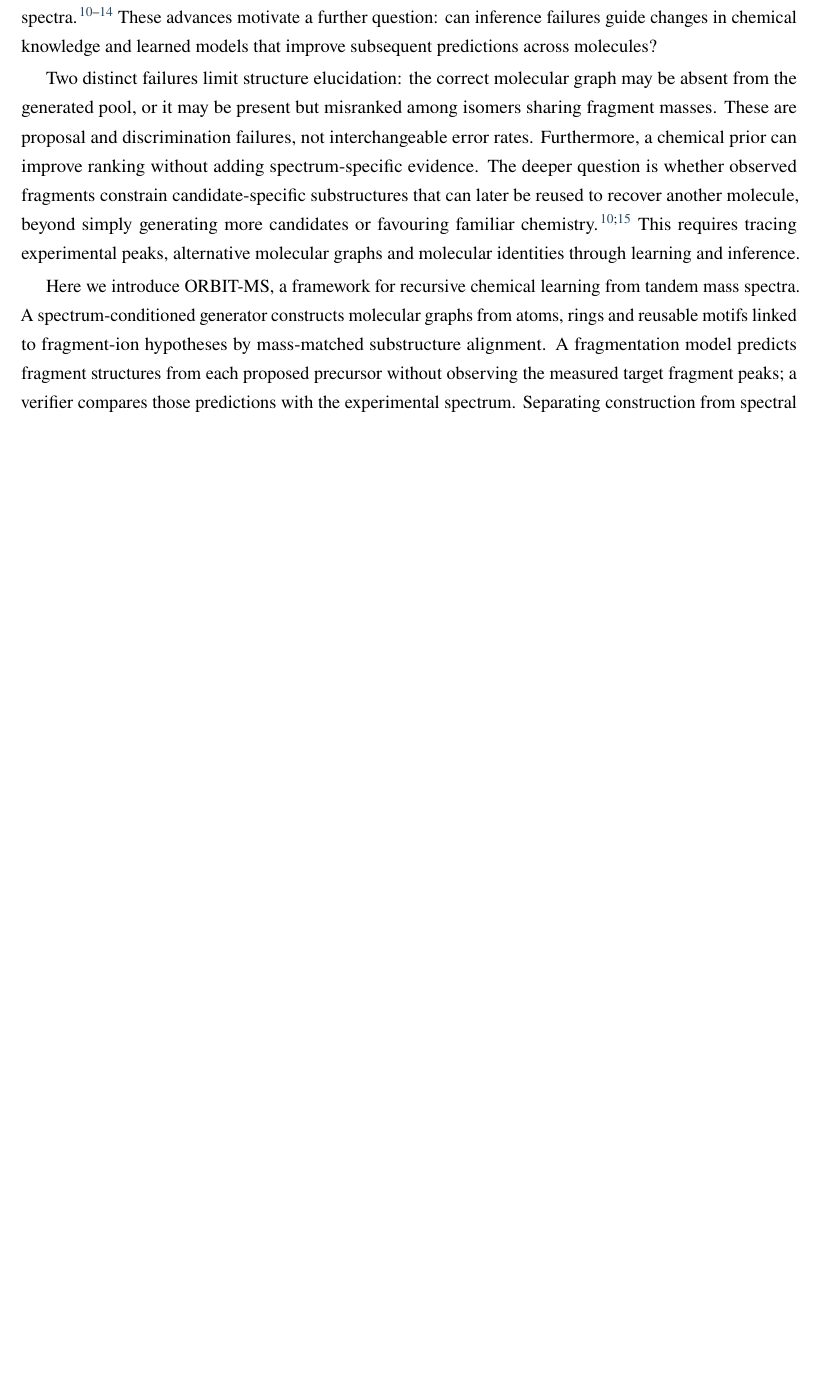
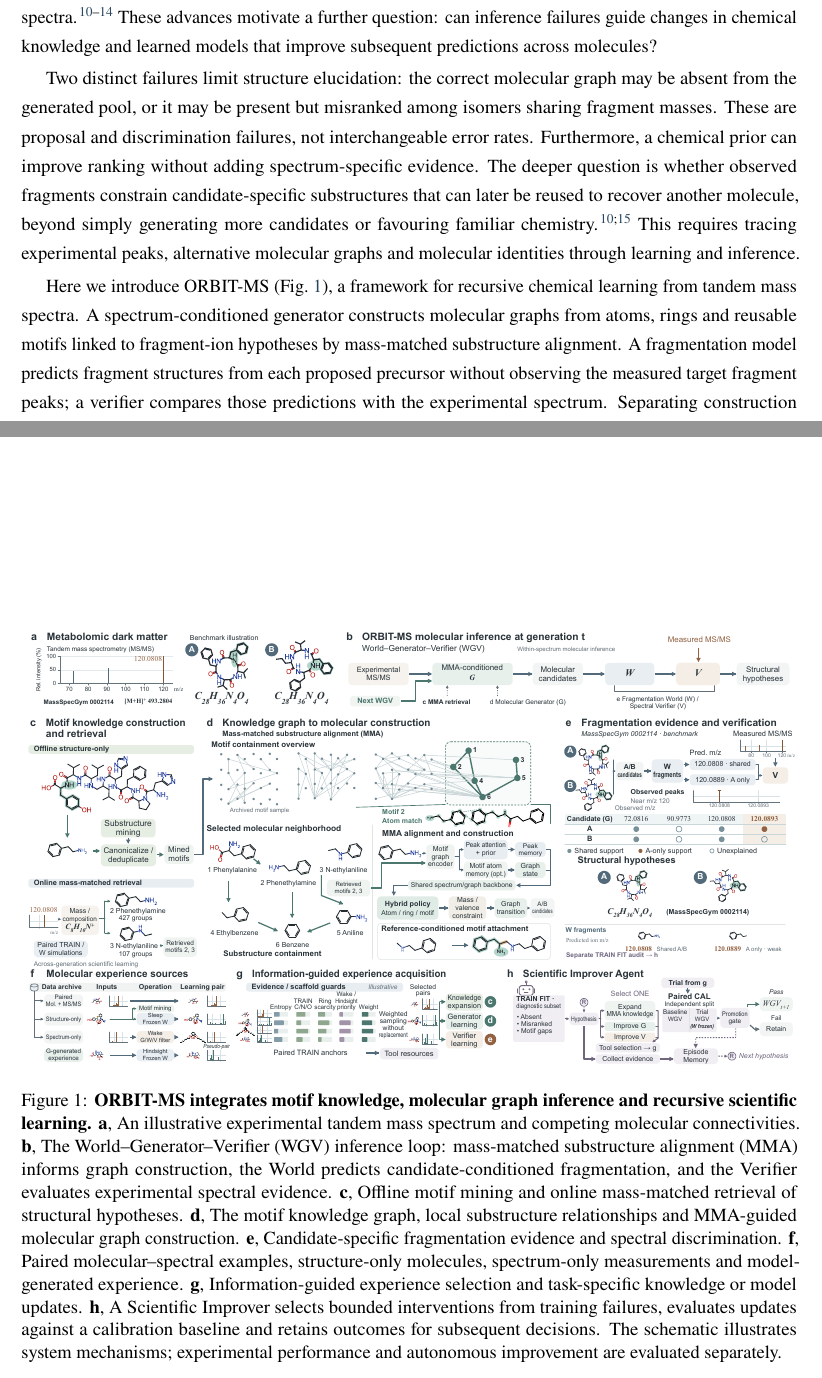
Before and after one commit to wangyu-sd/MS-paper, a LaTeX document (main.tex): part of page 2 of 23 before the commit and two parts of pages 2 and 3 of 24 after it, the two joined at a grey line, cut so that both start at the same text, the shorter picture padded with empty space. Compiled offline with pdfLaTeX.

Commit message:
fig: use ORBIT-MS vector framework as main Figure 1
* fig: add author-approved ORBIT-MS vector method framework

* paper: introduce ORBIT-MS method framework as main Figure 1

```diff
--- a/main.tex
+++ b/main.tex
@@ -146,11 +146,27 @@ Computational methods constrain molecular identity through formulas, fingerprint
 
 Two distinct failures limit structure elucidation: the correct molecular graph may be absent from the generated pool, or it may be present but misranked among isomers sharing fragment masses. These are proposal and discrimination failures, not interchangeable error rates. Furthermore, a chemical prior can improve ranking without adding spectrum-specific evidence. The deeper question is whether observed fragments constrain candidate-specific substructures that can later be reused to recover another molecule, beyond simply generating more candidates or favouring familiar chemistry.\cite{Stravs2022,Schymanski2014} This requires tracing experimental peaks, alternative molecular graphs and molecular identities through learning and inference.
 
-Here we introduce ORBIT-MS, a framework for recursive chemical learning from tandem mass spectra. A spectrum-conditioned generator constructs molecular graphs from atoms, rings and reusable motifs linked to fragment-ion hypotheses by mass-matched substructure alignment. A fragmentation model predicts fragment structures from each proposed precursor without observing the measured target fragment peaks; a verifier compares those predictions with the experimental spectrum. Separating construction from spectral discrimination allows the system to distinguish failures to generate the correct structure from failures to rank available candidates.
+Here we introduce ORBIT-MS (Fig.~\ref{fig:orbit_method}), a framework for recursive chemical learning from tandem mass spectra. A spectrum-conditioned generator constructs molecular graphs from atoms, rings and reusable motifs linked to fragment-ion hypotheses by mass-matched substructure alignment. A fragmentation model predicts fragment structures from each proposed precursor without observing the measured target fragment peaks; a verifier compares those predictions with the experimental spectrum. Separating construction from spectral discrimination allows the system to distinguish failures to generate the correct structure from failures to rank available candidates.
 
 Recursive learning offers a test of this transfer hypothesis. The Scientific Improver chooses a bounded update to the chemical knowledge resource, generator or verifier in response to diagnosed errors, and retains its measured outcome before selecting the next action. Two effects must be distinguished: the molecular model gains capabilities through training, while the decision policy adapts through experience. We evaluate both by following independent molecular identities through successive updates and comparing the agent with fixed or scripted interventions at matched starting states and budgets.
 
 We evaluate ORBIT-MS through five connected analyses. A source-linked landscape of reference-unmatched spectra establishes the structural information available for elucidation. Controlled benchmarks quantify the contributions of motifs and fragmentation evidence, distinguishing inference with predicted formulas from inference with supplied formulas. Successive learning generations test the effects of targeted updates and retained decision experience. Molecular-graph comparisons then describe relationships among supported hypotheses, and independent spectral and chemical evidence assesses representative assignments. The framework links each learning decision to its consequences for molecular recovery and chemical interpretation.
+
+\begin{figure}[p]
+\centering
+\includegraphics[width=\textwidth]{figures/fig1_orbit_ms_method_framework.pdf}
+\caption{\textbf{ORBIT-MS integrates motif knowledge, molecular graph inference and recursive scientific learning.}
+\textbf{a}, An illustrative experimental tandem mass spectrum and competing molecular connectivities.
+\textbf{b}, The World--Generator--Verifier (WGV) inference loop: mass-matched substructure alignment (MMA) informs graph construction, the World predicts candidate-conditioned fragmentation, and the Verifier evaluates experimental spectral evidence.
+\textbf{c}, Offline motif mining and online mass-matched retrieval of structural hypotheses.
+\textbf{d}, The motif knowledge graph, local substructure relationships and MMA-guided molecular graph construction.
+\textbf{e}, Candidate-specific fragmentation evidence and spectral discrimination.
+\textbf{f}, Paired molecular--spectral examples, structure-only molecules, spectrum-only measurements and model-generated experience.
+\textbf{g}, Information-guided experience selection and task-specific knowledge or model updates.
+\textbf{h}, A Scientific Improver selects bounded interventions from training failures, evaluates updates against a calibration baseline and retains outcomes for subsequent decisions.
+The schematic illustrates system mechanisms; experimental performance and autonomous improvement are evaluated separately.}
+\label{fig:orbit_method}
+\end{figure}
 
 \clearpage
 \section*{Results}
```
Also changed, not shown: figures/fig1_orbit_ms_method_framework.pdf (added).
